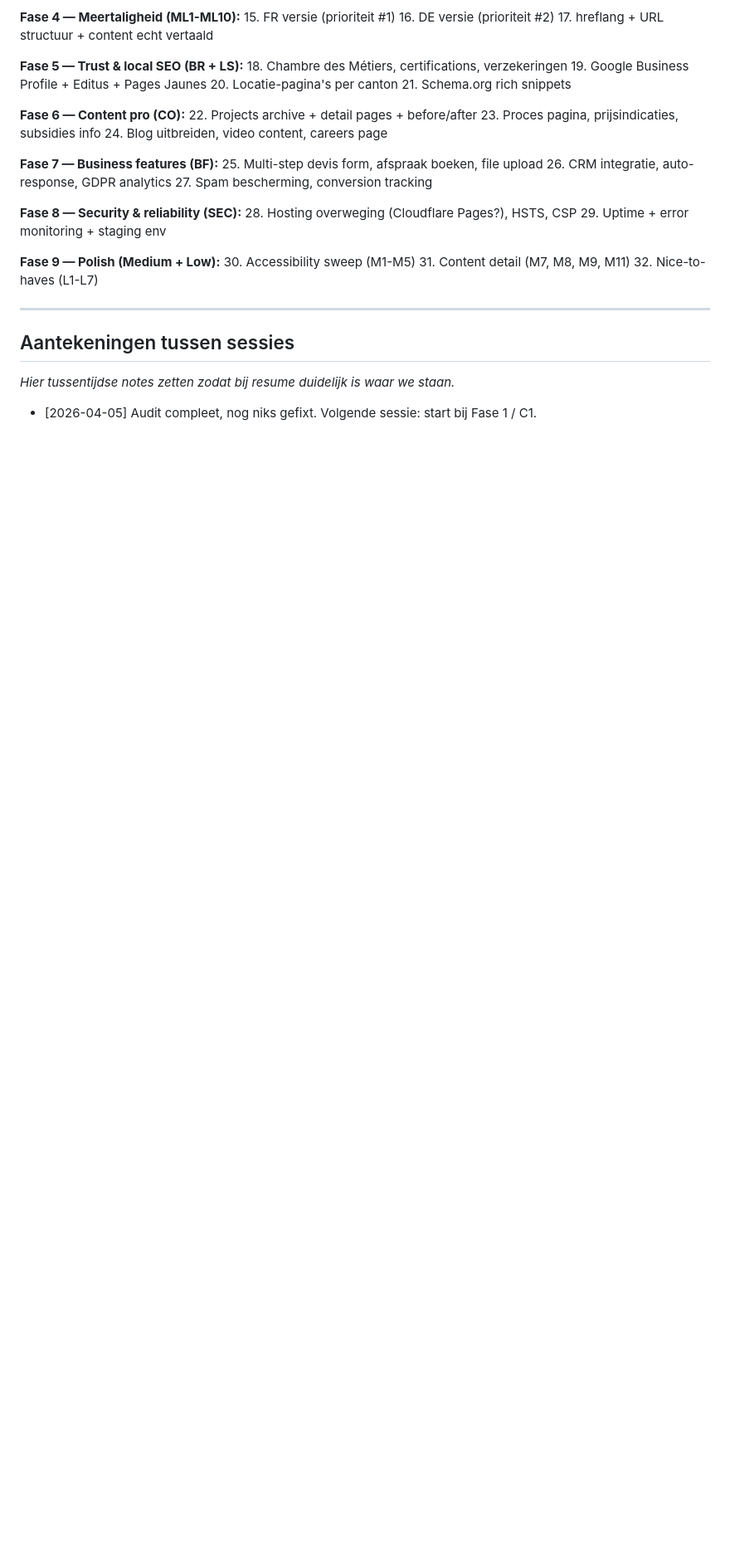
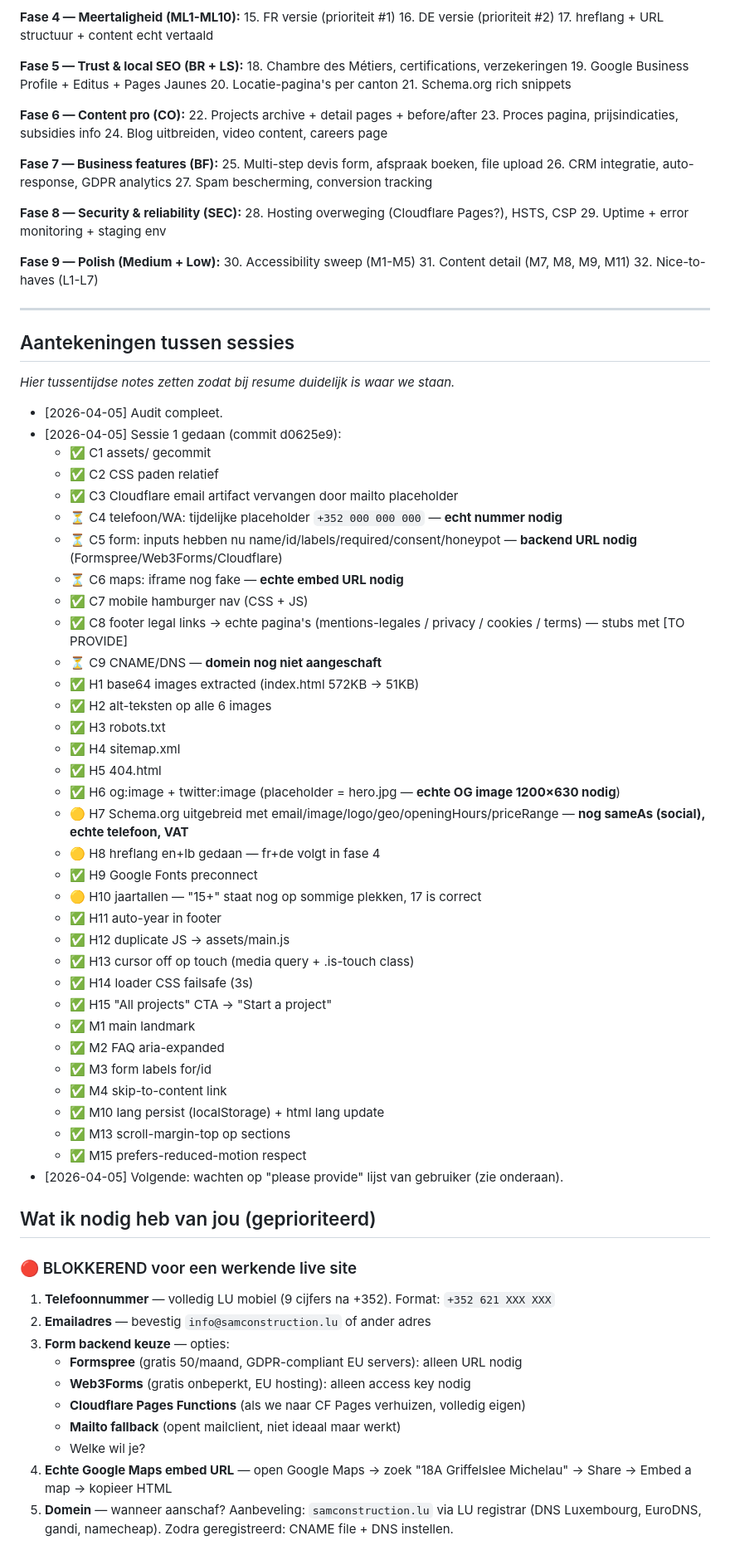
Before and after one commit to stucologiebv/sam-construction, a Markdown page: TODO.md, the part around one of its changes. Shown at 83% size. Drawn GitHub-style; blank space fills up the shorter version.

Commit message:
Update TODO with sessie 1 progress + please-provide checklist
Co-Authored-By: Claude Opus 4.6 (1M context) <noreply@anthropic.com>

```diff
--- a/TODO.md
+++ b/TODO.md
@@ -508,4 +508,52 @@ sam-construction/
 
 _Hier tussentijdse notes zetten zodat bij resume duidelijk is waar we staan._
 
-- [2026-04-05] Audit compleet, nog niks gefixt. Volgende sessie: start bij Fase 1 / C1.
+- [2026-04-05] Audit compleet.
+- [2026-04-05] Sessie 1 gedaan (commit d0625e9):
+  - ✅ C1 assets/ gecommit
+  - ✅ C2 CSS paden relatief
+  - ✅ C3 Cloudflare email artifact vervangen door mailto placeholder
+  - ⏳ C4 telefoon/WA: tijdelijke placeholder `+352 000 000 000` — **echt nummer nodig**
+  - ⏳ C5 form: inputs hebben nu name/id/labels/required/consent/honeypot — **backend URL nodig** (Formspree/Web3Forms/Cloudflare)
+  - ⏳ C6 maps: iframe nog fake — **echte embed URL nodig**
+  - ✅ C7 mobile hamburger nav (CSS + JS)
+  - ✅ C8 footer legal links → echte pagina's (mentions-legales / privacy / cookies / terms) — stubs met [TO PROVIDE]
+  - ⏳ C9 CNAME/DNS — **domein nog niet aangeschaft**
+  - ✅ H1 base64 images extracted (index.html 572KB → 51KB)
+  - ✅ H2 alt-teksten op alle 6 images
+  - ✅ H3 robots.txt
+  - ✅ H4 sitemap.xml
+  - ✅ H5 404.html
+  - ✅ H6 og:image + twitter:image (placeholder = hero.jpg — **echte OG image 1200×630 nodig**)
+  - 🟡 H7 Schema.org uitgebreid met email/image/logo/geo/openingHours/priceRange — **nog sameAs (social), echte telefoon, VAT**
+  - 🟡 H8 hreflang en+lb gedaan — fr+de volgt in fase 4
+  - ✅ H9 Google Fonts preconnect
+  - 🟡 H10 jaartallen — "15+" staat nog op sommige plekken, 17 is correct
+  - ✅ H11 auto-year in footer
+  - ✅ H12 duplicate JS → assets/main.js
+  - ✅ H13 cursor off op touch (media query + .is-touch class)
+  - ✅ H14 loader CSS failsafe (3s)
+  - ✅ H15 "All projects" CTA → "Start a project"
+  - ✅ M1 main landmark
+  - ✅ M2 FAQ aria-expanded
+  - ✅ M3 form labels for/id
+  - ✅ M4 skip-to-content link
+  - ✅ M10 lang persist (localStorage) + html lang update
+  - ✅ M13 scroll-margin-top op sections
+  - ✅ M15 prefers-reduced-motion respect
+- [2026-04-05] Volgende: wachten op "please provide" lijst van gebruiker (zie onderaan).
+
+## Wat ik nodig heb van jou (geprioriteerd)
+
+### 🔴 BLOKKEREND voor een werkende live site
+1. **Telefoonnummer** — volledig LU mobiel (9 cijfers na +352). Format: `+352 621 XXX XXX`
+2. **Emailadres** — bevestig `info@samconstruction.lu` of ander adres
+3. **Form backend keuze** — opties:
+   - **Formspree** (gratis 50/maand, GDPR-compliant EU servers): alleen URL nodig
+   - **Web3Forms** (gratis onbeperkt, EU hosting): alleen access key nodig
+   - **Cloudflare Pages Functions** (als we naar CF Pages verhuizen, volledig eigen)
+   - **Mailto fallback** (opent mailclient, niet ideaal maar werkt)
+   - Welke wil je?
+4. **Echte Google Maps embed URL** — open Google Maps → zoek "18A Griffelslee Michelau" → Share → Embed a map → kopieer HTML
+5. **Domein** — wanneer aanschaf? Aanbeveling: `samconstruction.lu` via LU registrar (DNS Luxembourg, EuroDNS, gandi, namecheap). Zodra geregistreerd: CNAME file + DNS instellen.
+
```
Also changed, not shown: other parts of TODO.md (+41 -0 lines).
